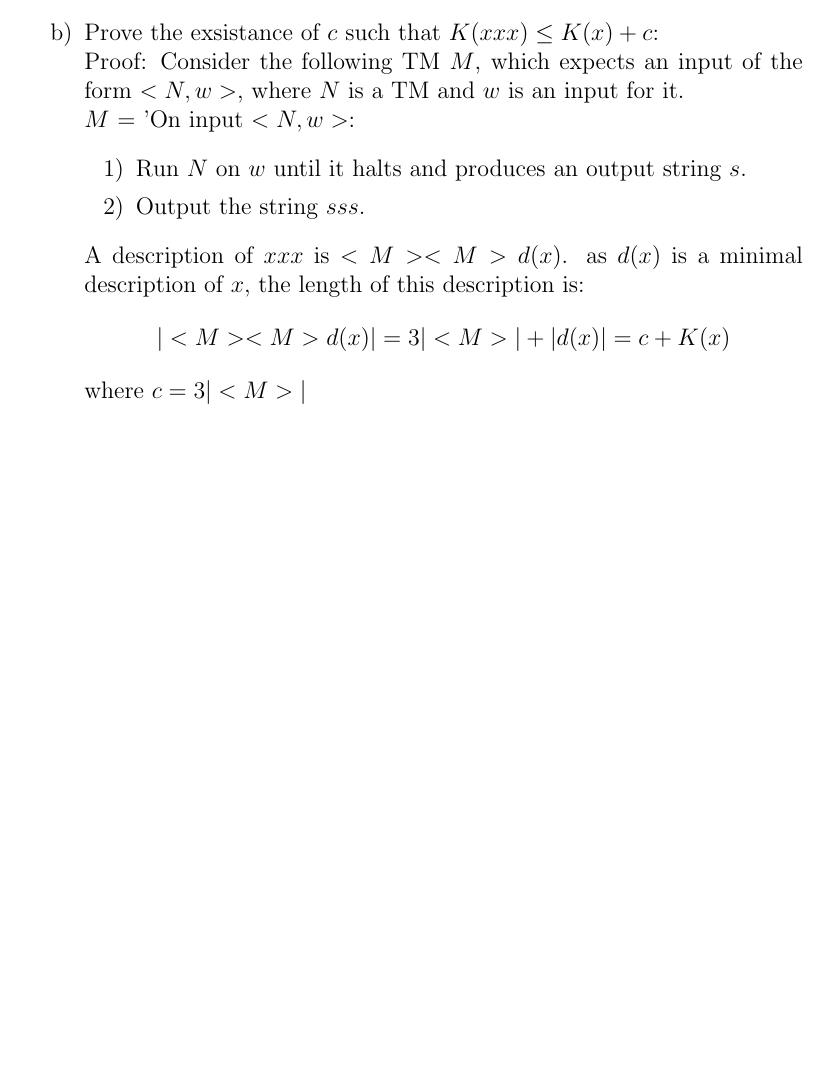
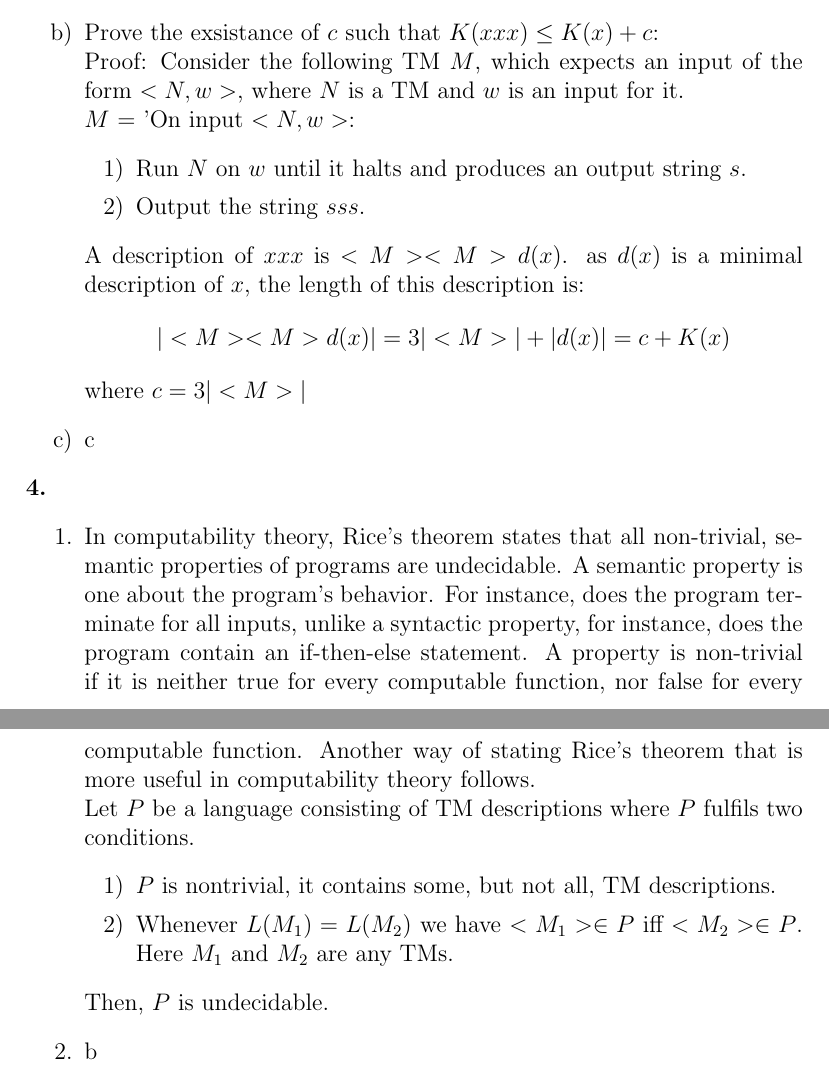
Before and after one commit to skerr4311/LaTEX-examples, a LaTeX problem sheet (Assignment_3.tex): part of page 5 of 5 before the commit and two parts of pages 5 and 6 of 6 after it, the two joined at a grey line, cut so that both start at the same text, the shorter picture padded with empty space. Compiled offline with pdfLaTeX.

Commit message:
Update Assignment_3.tex

```diff
--- a/Assignment_3.tex
+++ b/Assignment_3.tex
@@ -122,6 +122,17 @@ $M$ = 'On input $<N, w>$:
 A description of $xxx$ is $<M><M>d(x)$. as $d(x)$ is a minimal description of $x$, the length of this description is:
 $$|<M><M>d(x)| = 3|<M>| + |d(x)| = c + K(x)$$
 where $c=3|<M>|$
+\item c
+\end{enumerate}
+\noindent \textbf{4.}
+\begin{enumerate}
+\item In computability theory, Rice's theorem states that all non-trivial, semantic properties of programs are undecidable. A semantic property is one about the program's behavior. For instance, does the program terminate for all inputs, unlike a syntactic property, for instance, does the program contain an if-then-else statement. A property is non-trivial if it is neither true for every computable function, nor false for every computable function. Another way of stating Rice's theorem that is more useful in computability theory follows. \\
+Let $P$ be a language consisting of TM descriptions where $P$ fulfils two conditions. \begin{enumerate}[label=\arabic*)]
+\item $P$ is nontrivial, it contains some, but not all, TM descriptions.
+\item Whenever $L(M_1) = L(M_2)$ we have $<M_1> \in P$ iff $<M_2> \in P$. Here $M_1$ and $M_2$ are any TMs.
+\end{enumerate}
+Then, $P$ is undecidable.
+\item b
 \end{enumerate}
 
 
```
Also changed, not shown: Assignment_3.tex (2 more changed lines).
